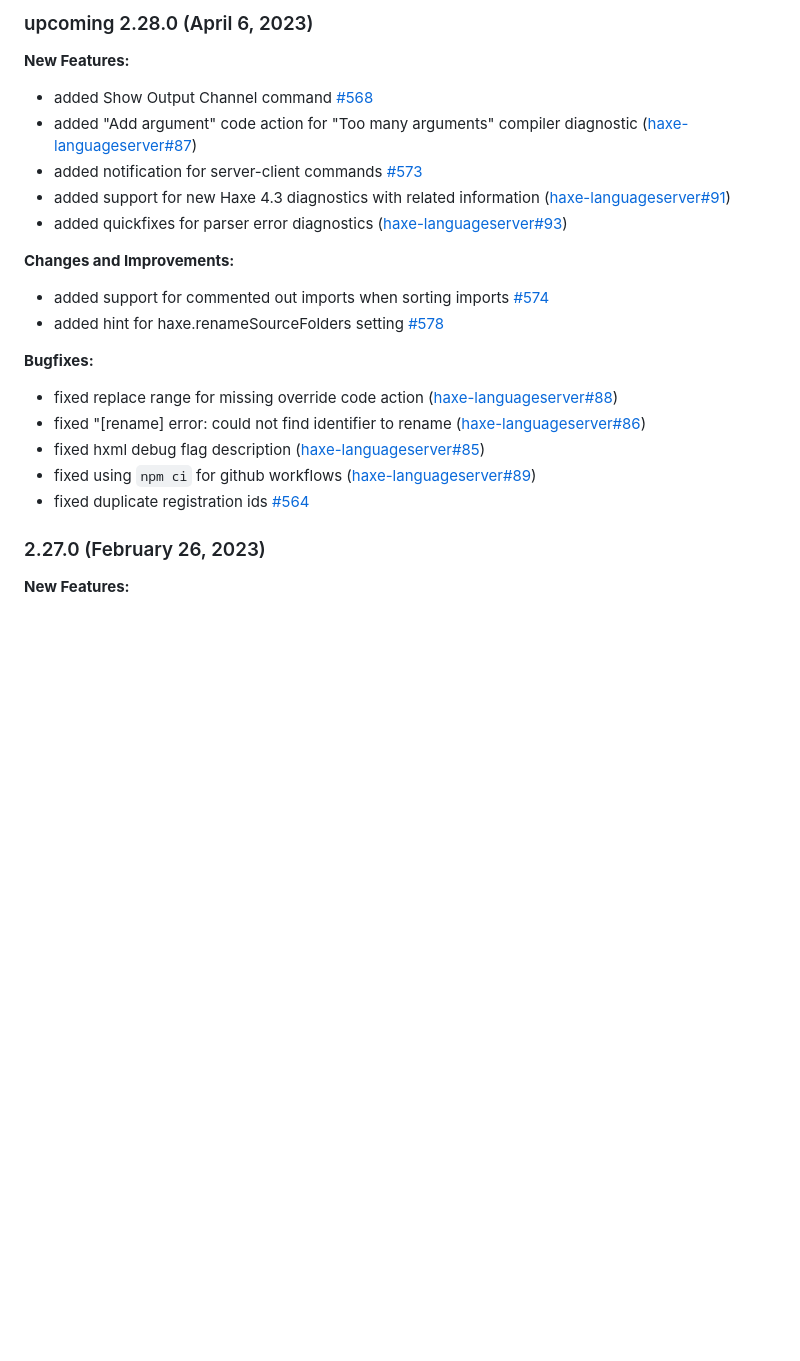
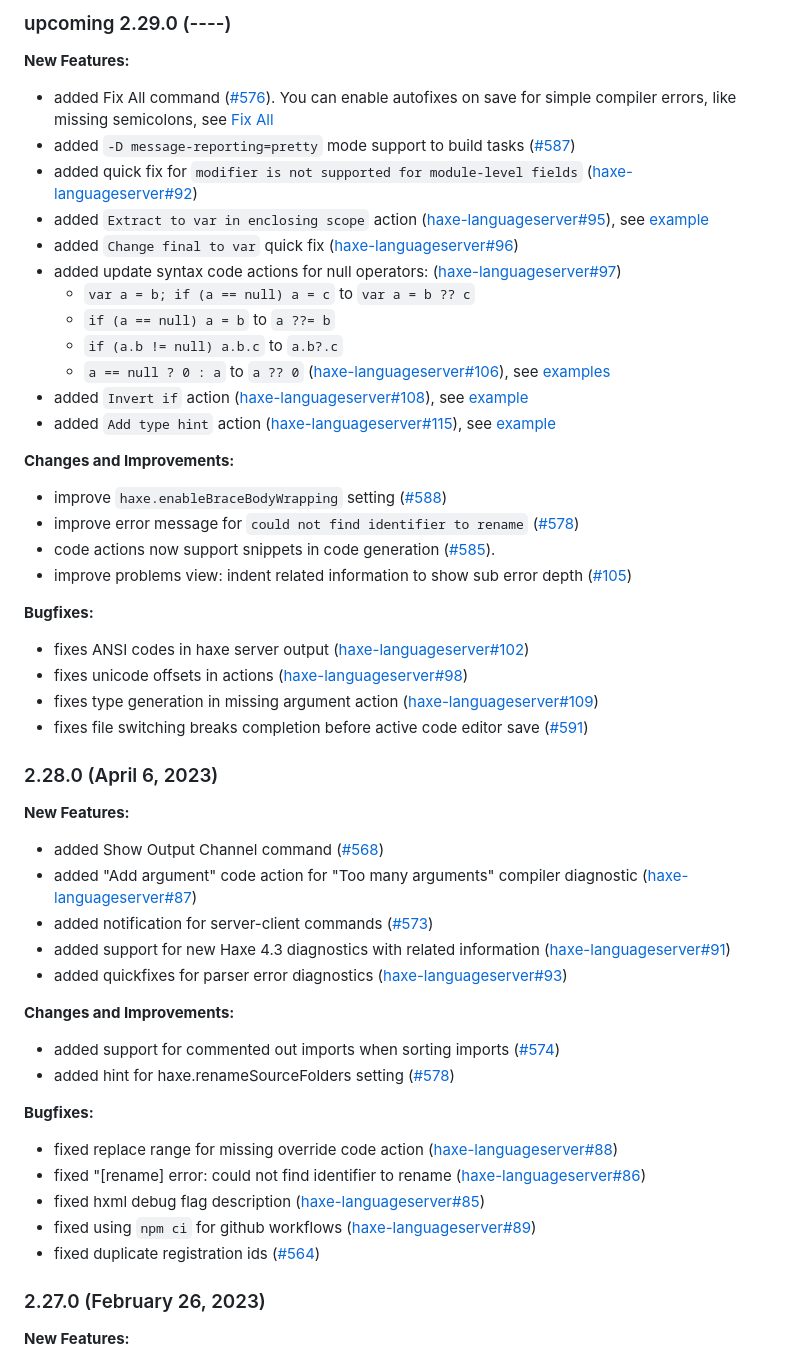
Before and after one commit to vshaxe/vshaxe, a Markdown page: CHANGELOG.md, the part around the change. Drawn GitHub-style; blank space fills up the shorter version.

Commit message:
Update changelog

```diff
--- a/CHANGELOG.md
+++ b/CHANGELOG.md
@@ -1,17 +1,48 @@
-### upcoming 2.28.0 (April 6, 2023)
+### upcoming 2.29.0 (----)
 
 **New Features:**
 
-- added Show Output Channel command [#568](https://github.com/vshaxe/vshaxe/issues/568)
+- added Fix All command ([#576](https://github.com/vshaxe/vshaxe/pull/576)). You can enable autofixes on save for simple compiler errors, like missing semicolons, see [Fix All](https://github.com/vshaxe/vshaxe/wiki/Commands#haxe-fix-all)
+- added `-D message-reporting=pretty` mode support to build tasks ([#587](https://github.com/vshaxe/vshaxe/pull/587))
+- added quick fix for `modifier is not supported for module-level fields` ([haxe-languageserver#92](https://github.com/vshaxe/haxe-language-server/pull/92))
+- added `Extract to var in enclosing scope` action ([haxe-languageserver#95](https://github.com/vshaxe/haxe-language-server/pull/95)), see [example](https://github.com/vshaxe/vshaxe/wiki/Code-Actions#extract-var-to-enclosing-scope)
+- added `Change final to var` quick fix ([haxe-languageserver#96](https://github.com/vshaxe/haxe-language-server/pull/96))
+- added update syntax code actions for null operators: ([haxe-languageserver#97](https://github.com/vshaxe/haxe-language-server/pull/97))
+  - `var a = b; if (a == null) a = c` to `var a = b ?? c`
+  - `if (a == null) a = b` to `a ??= b`
+  - `if (a.b != null) a.b.c` to `a.b?.c`
+  - `a == null ? 0 : a` to `a ?? 0` ([haxe-languageserver#106](https://github.com/vshaxe/haxe-language-server/pull/106)), see [examples](https://github.com/vshaxe/vshaxe/wiki/Code-Actions#update-to-null-operators)
+- added `Invert if` action ([haxe-languageserver#108](https://github.com/vshaxe/haxe-language-server/pull/108)), see [example](https://github.com/vshaxe/vshaxe/wiki/Code-Actions#invert-if)
+- added `Add type hint` action ([haxe-languageserver#115](https://github.com/vshaxe/haxe-language-server/pull/115)), see [example](https://github.com/vshaxe/vshaxe/wiki/Code-Actions#add-type-hint)
+
+**Changes and Improvements:**
+
+- improve `haxe.enableBraceBodyWrapping` setting ([#588](https://github.com/vshaxe/vshaxe/pull/588))
+- improve error message for `could not find identifier to rename` ([#578](https://github.com/vshaxe/vshaxe/issues/578))
+- code actions now support snippets in code generation ([#585](https://github.com/vshaxe/vshaxe/pull/585)).
+- improve problems view: indent related information to show sub error depth ([#105](https://github.com/vshaxe/haxe-language-server/pull/105))
+
+**Bugfixes:**
+
+- fixes ANSI codes in haxe server output ([haxe-languageserver#102](https://github.com/vshaxe/haxe-language-server/pull/102))
+- fixes unicode offsets in actions ([haxe-languageserver#98](https://github.com/vshaxe/haxe-language-server/pull/98))
+- fixes type generation in missing argument action ([haxe-languageserver#109](https://github.com/vshaxe/haxe-language-server/pull/109))
+- fixes file switching breaks completion before active code editor save ([#591](https://github.com/vshaxe/vshaxe/issues/591))
+
+### 2.28.0 (April 6, 2023)
+
+**New Features:**
+
+- added Show Output Channel command ([#568](https://github.com/vshaxe/vshaxe/issues/568))
 - added "Add argument" code action for "Too many arguments" compiler diagnostic ([haxe-languageserver#87](https://github.com/vshaxe/haxe-language-server/pull/87))
-- added notification for server-client commands [#573](https://github.com/vshaxe/vshaxe/issues/573)
+- added notification for server-client commands ([#573](https://github.com/vshaxe/vshaxe/issues/573))
 - added support for new Haxe 4.3 diagnostics with related information ([haxe-languageserver#91](https://github.com/vshaxe/haxe-language-server/pull/91))
 - added quickfixes for parser error diagnostics ([haxe-languageserver#93](https://github.com/vshaxe/haxe-language-server/pull/93))
 
 **Changes and Improvements:**
 
-- added support for commented out imports when sorting imports [#574](https://github.com/vshaxe/vshaxe/issues/574)
-- added hint for haxe.renameSourceFolders setting [#578](https://github.com/vshaxe/vshaxe/issues/578)
+- added support for commented out imports when sorting imports ([#574](https://github.com/vshaxe/vshaxe/issues/574))
+- added hint for haxe.renameSourceFolders setting ([#578](https://github.com/vshaxe/vshaxe/issues/578))
 
 **Bugfixes:**
 
@@ -19,7 +50,7 @@
 - fixed "[rename] error: could not find identifier to rename ([haxe-languageserver#86](https://github.com/vshaxe/haxe-language-server/pull/86))
 - fixed hxml debug flag description ([haxe-languageserver#85](https://github.com/vshaxe/haxe-language-server/pull/85))
 - fixed using `npm ci` for github workflows ([haxe-languageserver#89](https://github.com/vshaxe/haxe-language-server/pull/89))
-- fixed duplicate registration ids [#564](https://github.com/vshaxe/vshaxe/issues/564)
+- fixed duplicate registration ids ([#564](https://github.com/vshaxe/vshaxe/issues/564))
 
 ### 2.27.0 (February 26, 2023)
 
```
